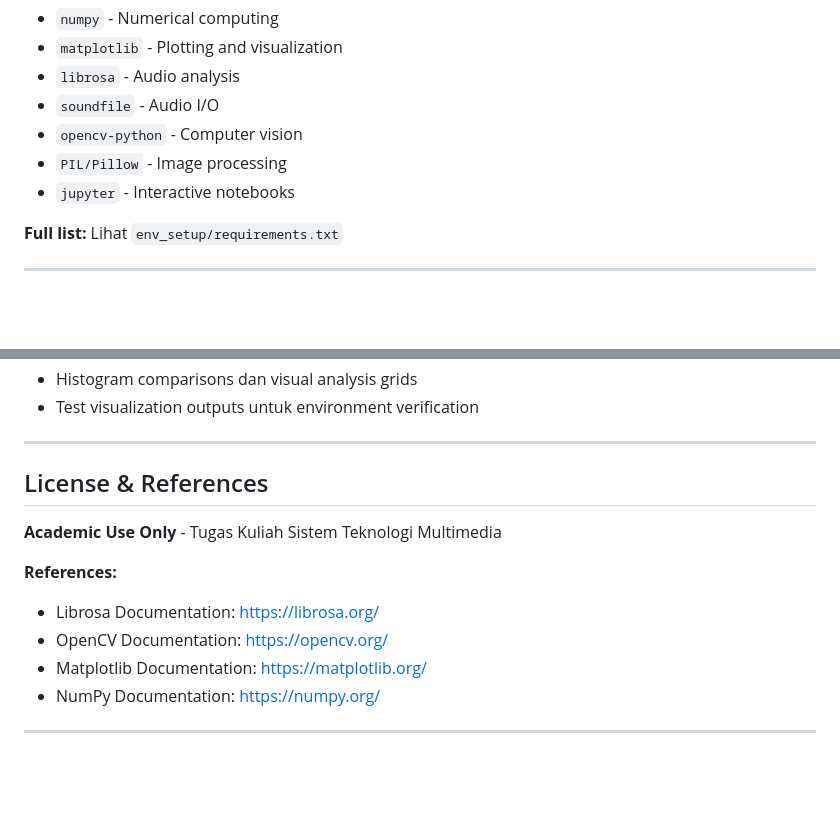
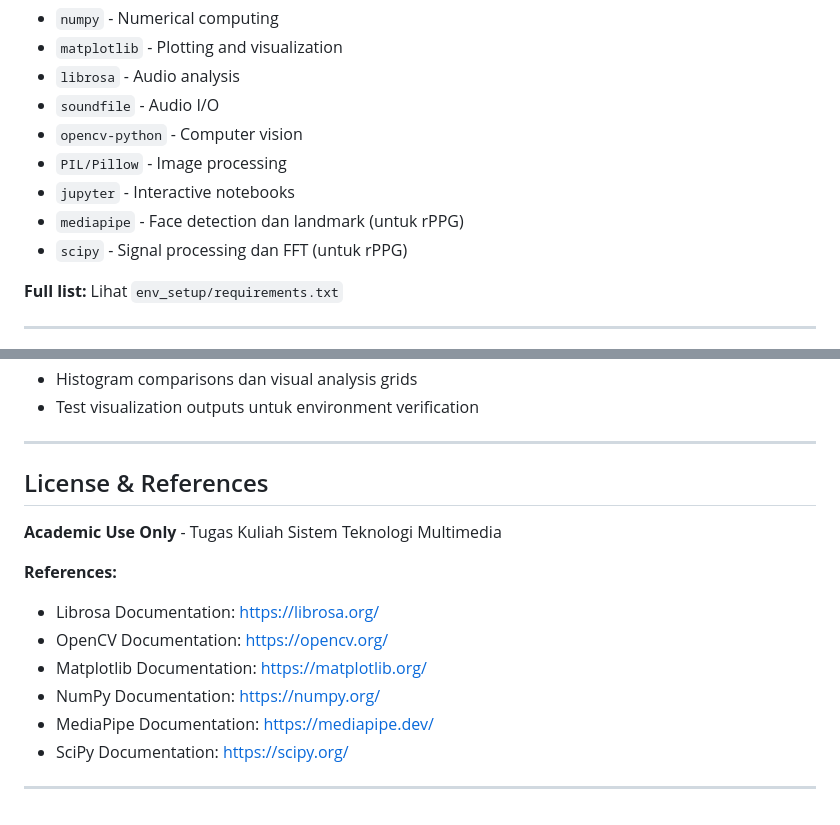
Before and after one commit to luciferdana/multimedia, a Markdown page: README.md, 2 parts joined by grey strips. Drawn GitHub-style; blank space fills up the shorter version.

```diff
--- a/README.md
+++ b/README.md
@@ -353,6 +427,8 @@ jupyter notebook 122140012_worksheet4.ipynb
 - `opencv-python` - Computer vision
 - `PIL/Pillow` - Image processing
 - `jupyter` - Interactive notebooks
+- `mediapipe` - Face detection dan landmark (untuk rPPG)
+- `scipy` - Signal processing dan FFT (untuk rPPG)
 
 **Full list:** Lihat `env_setup/requirements.txt`
 
@@ -487,8 +595,6 @@ jupyter notebook 122140012_worksheet4.ipynb
 
 ---
 
-
-
 ## License & References
 
 **Academic Use Only** - Tugas Kuliah Sistem Teknologi Multimedia
@@ -498,5 +604,7 @@ jupyter notebook 122140012_worksheet4.ipynb
 - OpenCV Documentation: https://opencv.org/
 - Matplotlib Documentation: https://matplotlib.org/
 - NumPy Documentation: https://numpy.org/
+- MediaPipe Documentation: https://mediapipe.dev/
+- SciPy Documentation: https://scipy.org/
 
 ---
```
Also changed, not shown: other parts of README.md (+108 -2 lines).
